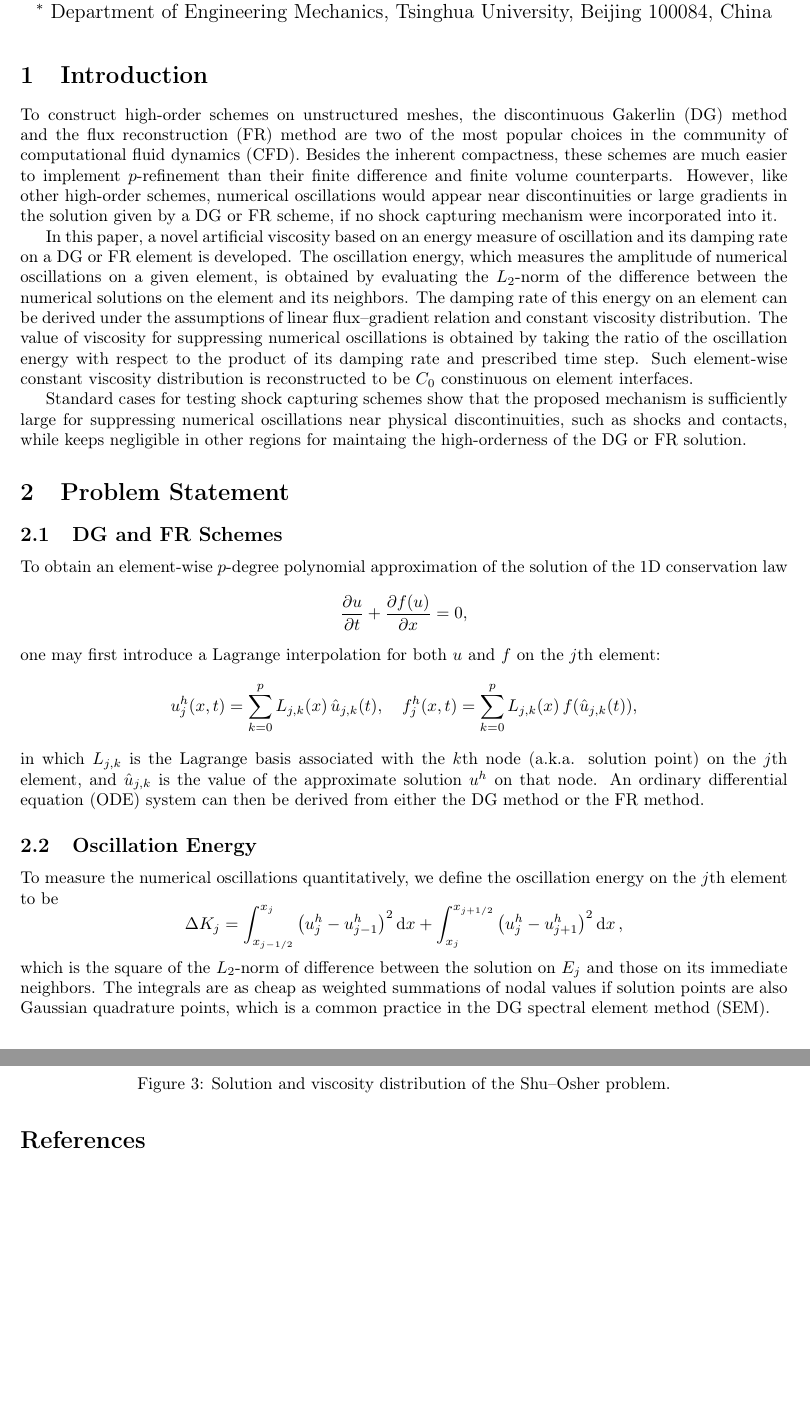
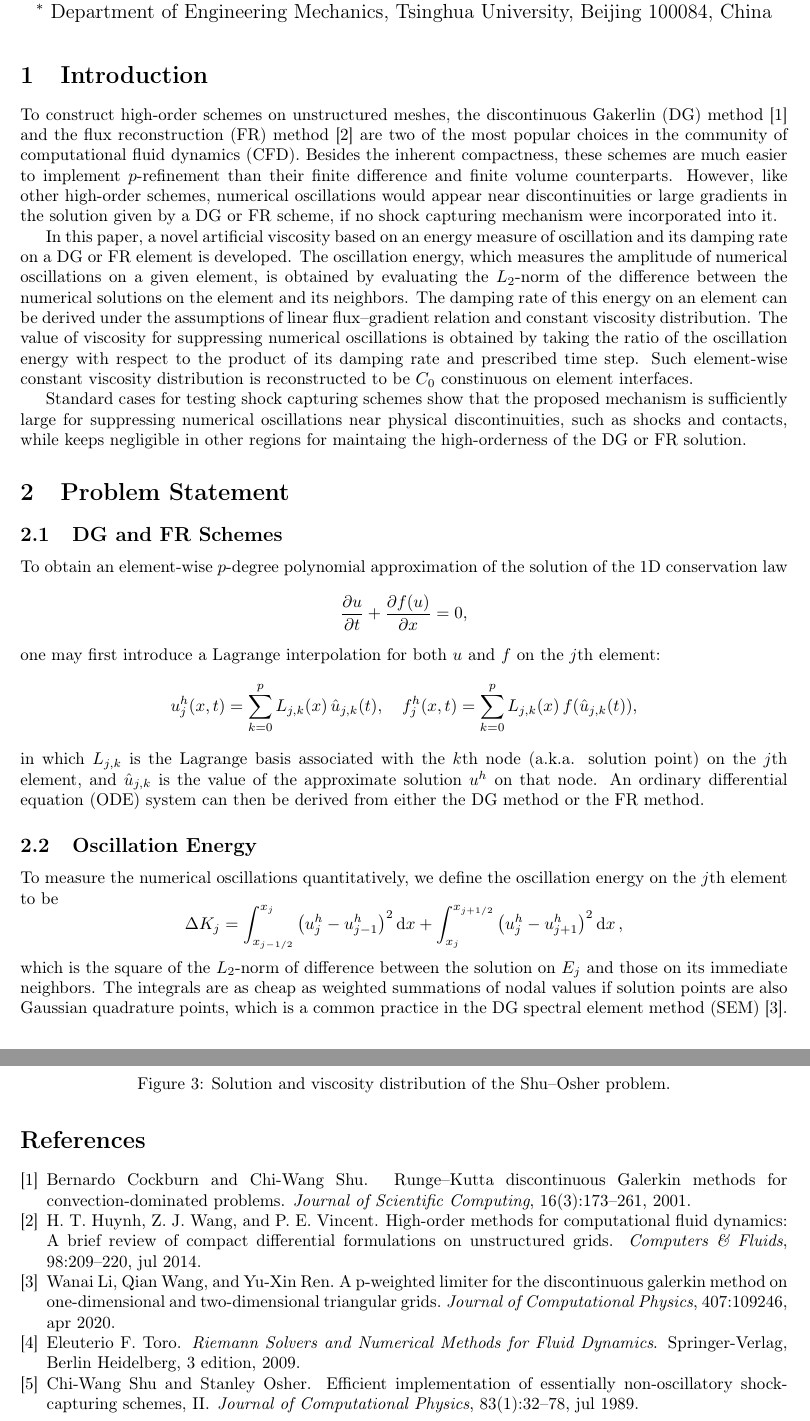
Before and after one commit to pvc1989/ICCFD12, a LaTeX document (abstract.tex, which reads biblio.bib): two parts of pages 1 and 4 of 4, joined at a grey line, cut so that both start at the same text, the shorter picture padded with empty space. Compiled offline with pdfLaTeX.

Commit message:
Add important references.

```diff
--- a/abstract.tex
+++ b/abstract.tex
@@ -73,7 +73,7 @@ $^{*}$ Department of Engineering Mechanics, Tsinghua University, Beijing 100084,
 
 %%%% MAIN PART
 \section{Introduction}
-To construct high-order schemes on unstructured meshes, the discontinuous Gakerlin (DG) method and the flux reconstruction (FR) method are two of the most popular choices in the community of computational fluid dynamics (CFD).
+To construct high-order schemes on unstructured meshes, the discontinuous Gakerlin (DG) method \cite{Cockburn_2001} and the flux reconstruction (FR) method \cite{Huynh_2014} are two of the most popular choices in the community of computational fluid dynamics (CFD).
 %
 Besides the inherent compactness, these schemes are much easier to implement $p$-refinement than their finite difference and finite volume counterparts.
 %
@@ -111,7 +111,7 @@ $$
 \Delta K_j = \int_{x_{j-1/2}}^{x_{j}}\left(u_{j}^{h}-u_{j-1}^{h}\right)^{2}\dd{x}+\int_{x_{j}}^{x_{j+1/2}}\left(u_{j}^{h}-u_{j+1}^{h}\right)^{2}\dd{x},
 $$
 which is the square of the $L_2$-norm of difference between the solution on $E_j$ and those on its immediate neighbors.
-The integrals are as cheap as weighted summations of nodal values if solution points are also Gaussian quadrature points, which is a common practice in the DG spectral element method (SEM).
+The integrals are as cheap as weighted summations of nodal values if solution points are also Gaussian quadrature points, which is a common practice in the DG spectral element method (SEM) \cite{Li_2020}.
 
 \subsection{Artificial Viscosity}
 To dissipate the oscillation energy just defined, we introduce an artificial viscosity term, which is linear to the gradient of solution, to the conservation law, which becomes
--- a/biblio.bib
+++ b/biblio.bib
@@ -26,3 +26,11 @@ title = {{ICCFD Website}},
 howpublished = {[http://www.iccfd.org/]},
 year = {2012},
 }
+@Article{Cockburn_2001,
+  author    = {Bernardo Cockburn and Chi-Wang Shu},
+  journal   = {Journal of Scientific Computing},
+  title     = {{Runge}{\textendash}{Kutta} Discontinuous {Galerkin} Methods for Convection-Dominated Problems},
+  year      = {2001},
+  number    = {3},
+  pages     = {173--261},
+  volume    = {16},
@@ -28,0 +41,7 @@ year = {2012},
+  author    = {H. T. Huynh and Z. J. Wang and P. E. Vincent},
+  journal   = {Computers {\&} Fluids},
+  title     = {High-order methods for computational fluid dynamics: A brief review of compact differential formulations on unstructured grids},
+  year      = {2014},
+  month     = {jul},
+  pages     = {209--220},
+  volume    = {98},
@@ -28,0 +53,6 @@ year = {2012},
+  journal   = {Journal of Computational Physics},
+  title     = {A p-weighted limiter for the discontinuous Galerkin method on one-dimensional and two-dimensional triangular grids},
+  year      = {2020},
+  month     = {apr},
+  pages     = {109246},
+  volume    = {407},
@@ -28,0 +65,13 @@ year = {2012},
+  title     = {Riemann Solvers and Numerical Methods for Fluid Dynamics},
+  year      = {2009},
+  address   = {Berlin Heidelberg},
+  edition   = {3},
+  doi       = {https://doi.org/10.1007/b79761},
+}
+@Article{Shu_1989,
+  author    = {Chi-Wang Shu and Stanley Osher},
+  journal   = {Journal of Computational Physics},
+  title     = {Efficient implementation of essentially non-oscillatory shock-capturing schemes, {II}},
+  year      = {1989},
+  month     = {jul},
+  number    = {1},
```
Also changed, not shown: abstract.tex (6 more changed lines), biblio.bib (21 more changed lines).
